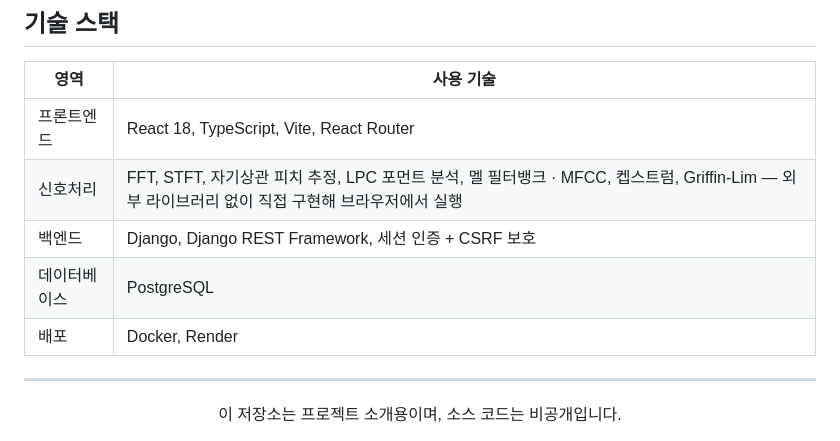
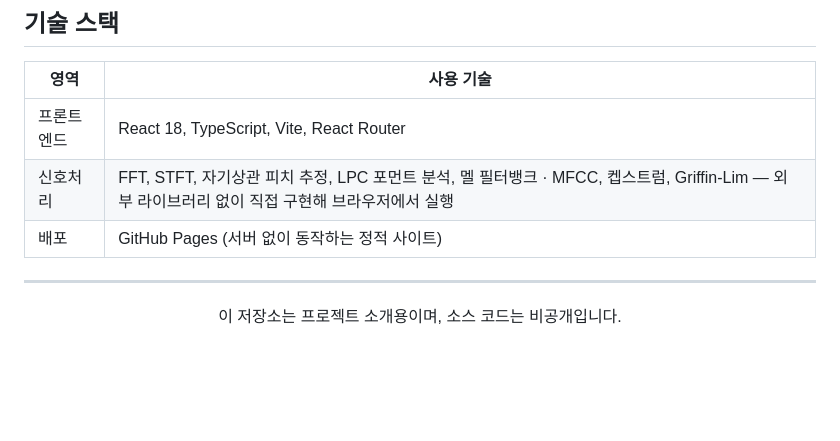
Before and after one commit to Choiyoonsou/speech-lab-showcase, a Markdown page: README.md, the part around one of its changes. Drawn GitHub-style; blank space fills up the shorter version.

```diff
--- a/README.md
+++ b/README.md
@@ -77,9 +74,7 @@ CNN · LSTM · Transformer · Conformer 음성인식 모델까지
 |---|---|
 | 프론트엔드 | React 18, TypeScript, Vite, React Router |
 | 신호처리 | FFT, STFT, 자기상관 피치 추정, LPC 포먼트 분석, 멜 필터뱅크 · MFCC, 켑스트럼, Griffin-Lim — 외부 라이브러리 없이 직접 구현해 브라우저에서 실행 |
-| 백엔드 | Django, Django REST Framework, 세션 인증 + CSRF 보호 |
-| 데이터베이스 | PostgreSQL |
-| 배포 | Docker, Render |
+| 배포 | GitHub Pages (서버 없이 동작하는 정적 사이트) |
 
 ---
 
```
Also changed, not shown: other parts of README.md (+8 -11 lines), docs/screenshots/account.png (deleted), docs/screenshots/home.png, docs/screenshots/lesson.png, docs/screenshots/signup.png (deleted).
